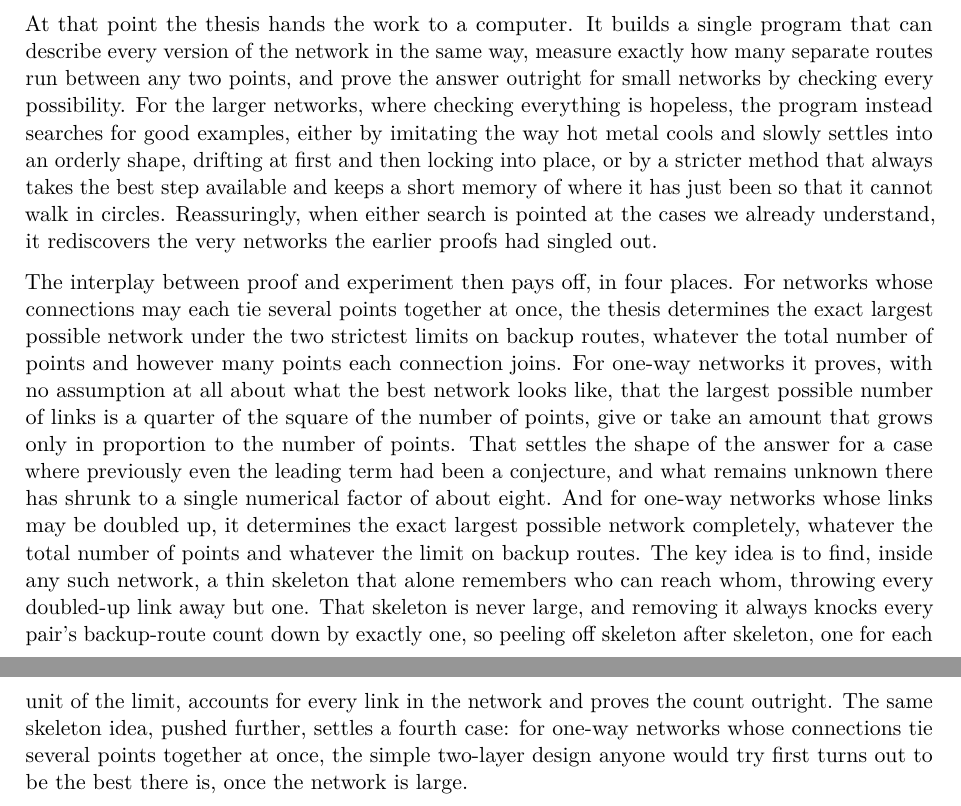
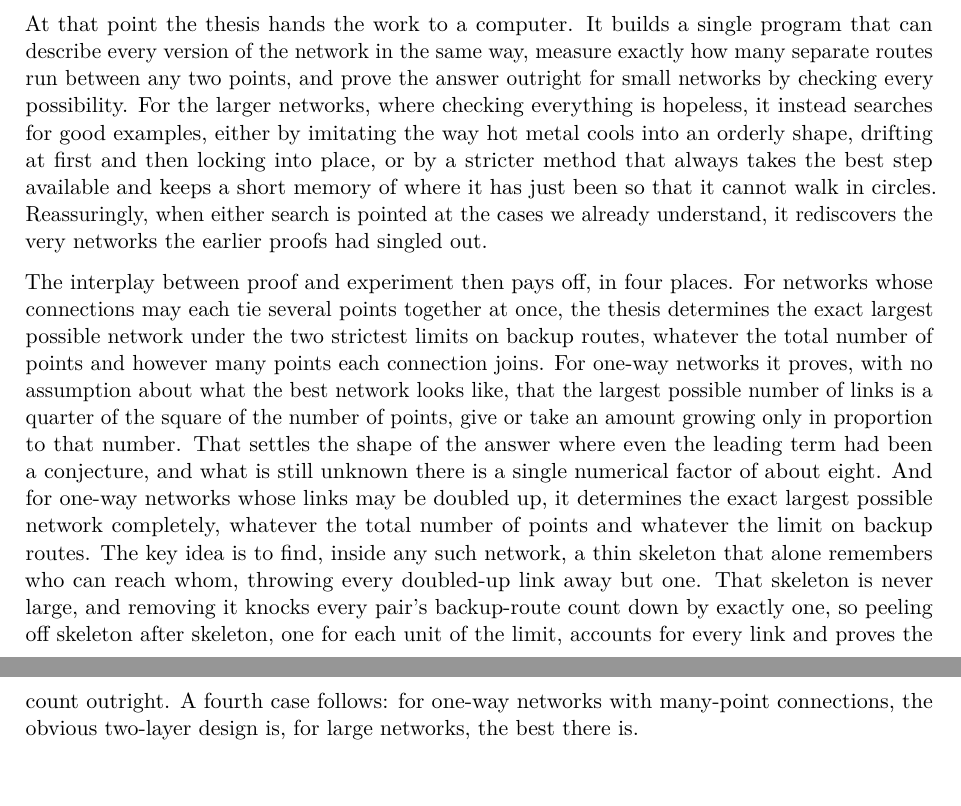
Before and after one commit to louisvandenbruwaene/thesis, a LaTeX document (popularising_summary/popularising_summary.tex): two parts of pages 1 and 2 of 2, joined at a grey line, cut so that both start at the same text, the shorter picture padded with empty space. Compiled offline with pdfLaTeX.

Commit message:
Tighten the lay summary, and note it runs to two pages
The fourth result is now two lines rather than four, and three sentences of
the existing prose lost some slack. It still runs onto a second page, which is
NOT new: the committed version before any of today's edits does the same, by
about a line. Getting it back to one page means cutting roughly ten lines of
the author's own text, which is an editorial call rather than a fix.

Co-Authored-By: Claude Opus 5 <noreply@anthropic.com>
Claude-Session: https://claude.ai/code/session_014e9Go8LMYSCK2JqWheNkwh

```diff
--- a/popularising_summary/popularising_summary.tex
+++ b/popularising_summary/popularising_summary.tex
@@ -25,8 +25,8 @@ Many of the networks we rely on are useful precisely because they offer backup r
 
 That question is a version of a problem posed decades ago by the mathematicians B\'{e}la Bollob\'{a}s and Paul Erd\H{o}s, listed today as Erd\H{o}s Problem 915. In its original form it concerns ordinary networks and routes that are not allowed to share a connection. For that case the answer has been known since a theorem of Mader. This thesis starts from that result and then changes the rules of the network one at a time: connections may be doubled up, directions may be added so that a link works only one way, or a single connection may join more than two points at once. With each change the pencil-and-paper proof becomes longer and more delicate, until checking it by hand stops being realistic.
 
-At that point the thesis hands the work to a computer. It builds a single program that can describe every version of the network in the same way, measure exactly how many separate routes run between any two points, and prove the answer outright for small networks by checking every possibility. For the larger networks, where checking everything is hopeless, the program instead searches for good examples, either by imitating the way hot metal cools and slowly settles into an orderly shape, drifting at first and then locking into place, or by a stricter method that always takes the best step available and keeps a short memory of where it has just been so that it cannot walk in circles. Reassuringly, when either search is pointed at the cases we already understand, it rediscovers the very networks the earlier proofs had singled out.
+At that point the thesis hands the work to a computer. It builds a single program that can describe every version of the network in the same way, measure exactly how many separate routes run between any two points, and prove the answer outright for small networks by checking every possibility. For the larger networks, where checking everything is hopeless, it instead searches for good examples, either by imitating the way hot metal cools into an orderly shape, drifting at first and then locking into place, or by a stricter method that always takes the best step available and keeps a short memory of where it has just been so that it cannot walk in circles. Reassuringly, when either search is pointed at the cases we already understand, it rediscovers the very networks the earlier proofs had singled out.
 
-The interplay between proof and experiment then pays off, in four places. For networks whose connections may each tie several points together at once, the thesis determines the exact largest possible network under the two strictest limits on backup routes, whatever the total number of points and however many points each connection joins. For one-way networks it proves, with no assumption at all about what the best network looks like, that the largest possible number of links is a quarter of the square of the number of points, give or take an amount that grows only in proportion to the number of points. That settles the shape of the answer for a case where previously even the leading term had been a conjecture, and what remains unknown there has shrunk to a single numerical factor of about eight. And for one-way networks whose links may be doubled up, it determines the exact largest possible network completely, whatever the total number of points and whatever the limit on backup routes. The key idea is to find, inside any such network, a thin skeleton that alone remembers who can reach whom, throwing every doubled-up link away but one. That skeleton is never large, and removing it always knocks every pair's backup-route count down by exactly one, so peeling off skeleton after skeleton, one for each unit of the limit, accounts for every link in the network and proves the count outright. The same skeleton idea, pushed further, settles a fourth case: for one-way networks whose connections tie several points together at once, the simple two-layer design anyone would try first turns out to be the best there is, once the network is large.
+The interplay between proof and experiment then pays off, in four places. For networks whose connections may each tie several points together at once, the thesis determines the exact largest possible network under the two strictest limits on backup routes, whatever the total number of points and however many points each connection joins. For one-way networks it proves, with no assumption about what the best network looks like, that the largest possible number of links is a quarter of the square of the number of points, give or take an amount growing only in proportion to that number. That settles the shape of the answer where even the leading term had been a conjecture, and what is still unknown there is a single numerical factor of about eight. And for one-way networks whose links may be doubled up, it determines the exact largest possible network completely, whatever the total number of points and whatever the limit on backup routes. The key idea is to find, inside any such network, a thin skeleton that alone remembers who can reach whom, throwing every doubled-up link away but one. That skeleton is never large, and removing it knocks every pair's backup-route count down by exactly one, so peeling off skeleton after skeleton, one for each unit of the limit, accounts for every link and proves the count outright. A fourth case follows: for one-way networks with many-point connections, the obvious two-layer design is, for large networks, the best there is.
 
 \end{document}
```
Also changed, not shown: popularising_summary/popularising_summary.pdf.
